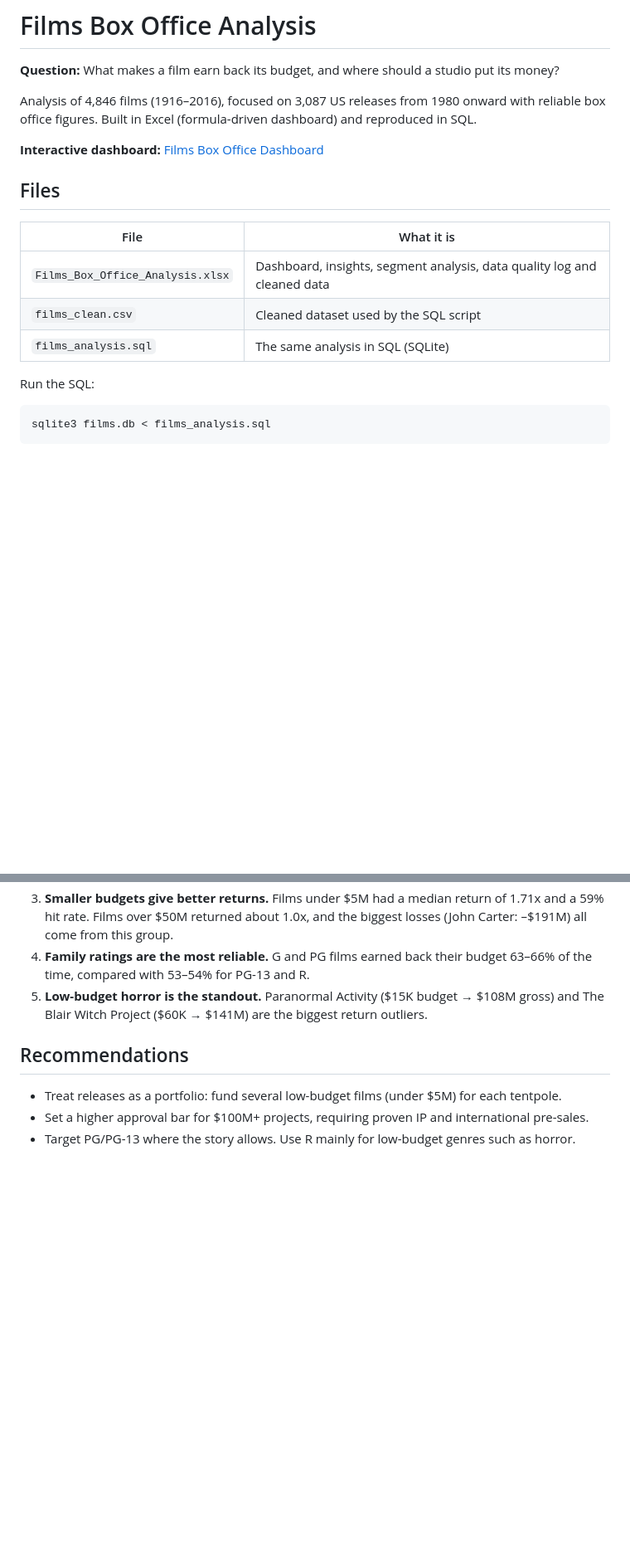
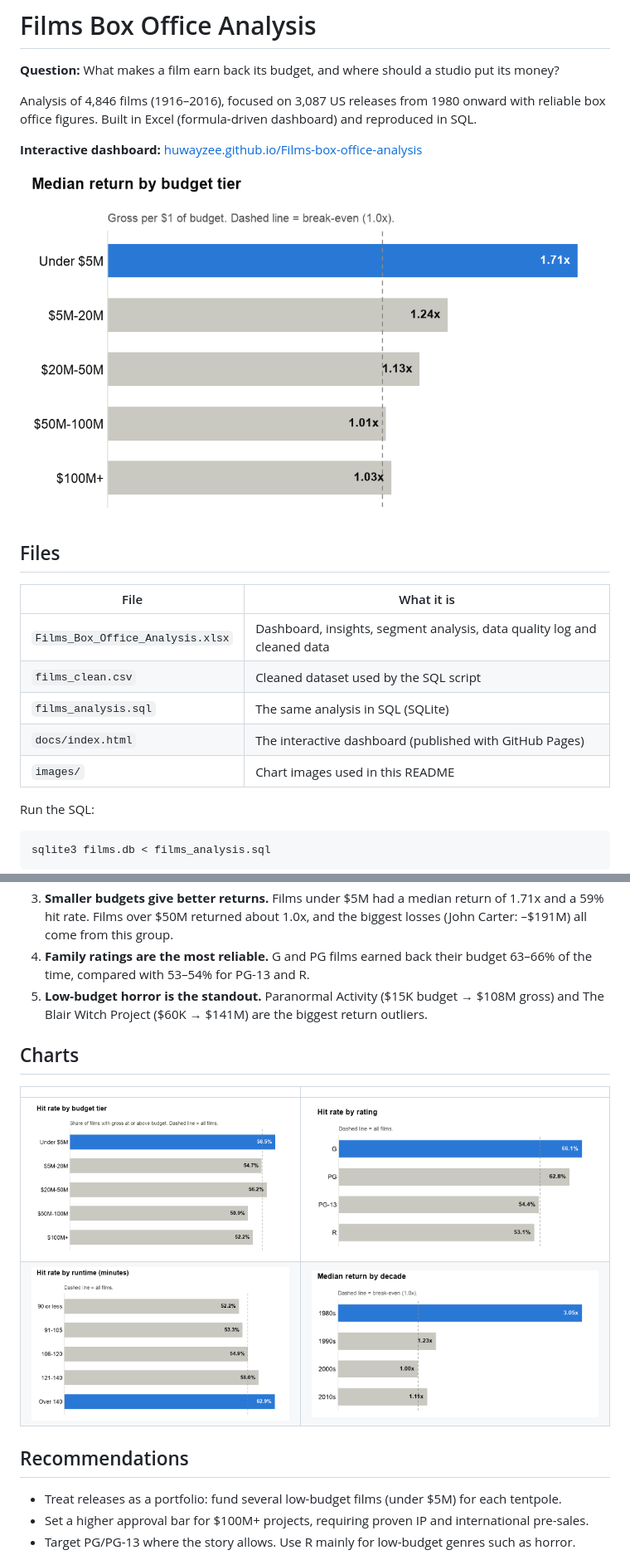
Before and after one commit to huwayzee/Films-box-office-analysis, a Markdown page: README.md, 2 parts joined by grey strips. Shown at 83% size. Drawn GitHub-style; pictures changed too: images/hit_rate_by_budget.png (added), images/hit_rate_by_rating.png (added), images/hit_rate_by_runtime.png (added); blank space fills up the shorter version.

Commit message:
Add interactive dashboard (GitHub Pages) and README chart images

```diff
--- a/README.md
+++ b/README.md
@@ -4,7 +4,9 @@
 
 Analysis of 4,846 films (1916–2016), focused on 3,087 US releases from 1980 onward with reliable box office figures. Built in Excel (formula-driven dashboard) and reproduced in SQL.
 
-**Interactive dashboard:** [Films Box Office Dashboard](https://claude.ai/artifact/Mw26UubSorZ8cjo72u25r3)
+**Interactive dashboard:** [huwayzee.github.io/Films-box-office-analysis](https://huwayzee.github.io/Films-box-office-analysis/)
+
+![Median return by budget tier](images/return_by_budget.png)
 
 ## Files
 
@@ -13,6 +15,8 @@ Analysis of 4,846 films (1916–2016), focused on 3,087 US releases from 1980 on
 | `Films_Box_Office_Analysis.xlsx` | Dashboard, insights, segment analysis, data quality log and cleaned data |
 | `films_clean.csv` | Cleaned dataset used by the SQL script |
 | `films_analysis.sql` | The same analysis in SQL (SQLite) |
+| `docs/index.html` | The interactive dashboard (published with GitHub Pages) |
+| `images/` | Chart images used in this README |
 
 Run the SQL:
 
@@ -27,6 +31,13 @@ sqlite3 films.db < films_analysis.sql
 3. **Smaller budgets give better returns.** Films under $5M had a median return of 1.71x and a 59% hit rate. Films over $50M returned about 1.0x, and the biggest losses (John Carter: –$191M) all come from this group.
 4. **Family ratings are the most reliable.** G and PG films earned back their budget 63–66% of the time, compared with 53–54% for PG-13 and R.
 5. **Low-budget horror is the standout.** Paranormal Activity ($15K budget → $108M gross) and The Blair Witch Project ($60K → $141M) are the biggest return outliers.
+
+## Charts
+
+| | |
+|---|---|
+| ![Hit rate by budget tier](images/hit_rate_by_budget.png) | ![Hit rate by rating](images/hit_rate_by_rating.png) |
+| ![Hit rate by runtime](images/hit_rate_by_runtime.png) | ![Median return by decade](images/return_by_decade.png) |
 
 ## Recommendations
 
```
Also changed, not shown: other parts of README.md (+1 -1 lines), 2 other files.
